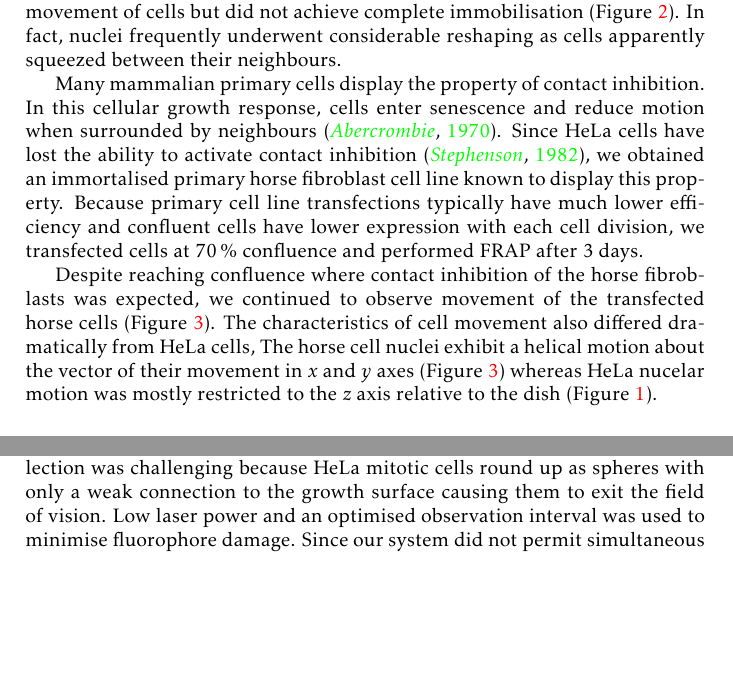
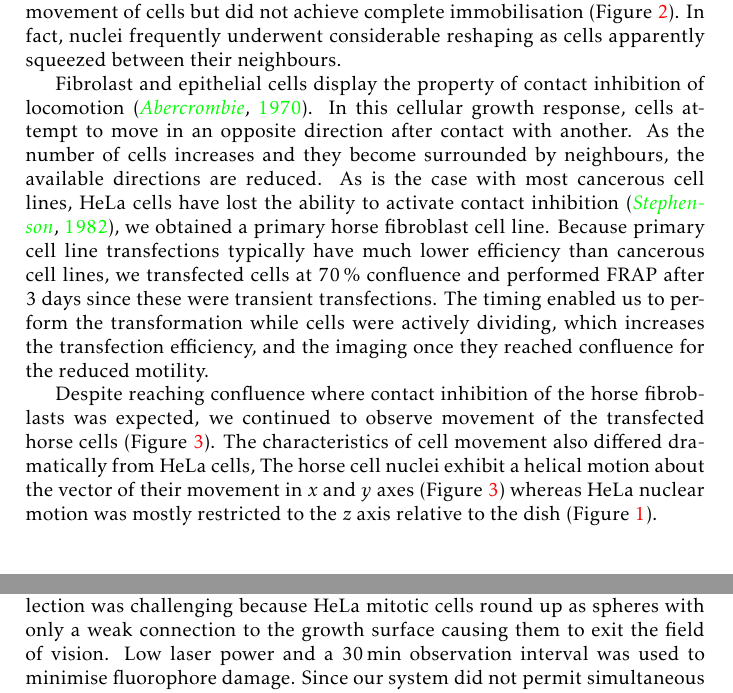
Before and after one commit to af-lab/kill-frap, a LaTeX book (kill-frap.tex, which reads sections/results.tex): two parts of pages 5 and 7 of 16 before the commit and two parts of pages 5 and 8 of 17 after it, joined at a grey line, cut so that both start at the same text, the shorter picture padded with empty space. Compiled offline with pdfLaTeX.

Commit message:
results: corrections about contact inhibition, tehcnically not senescence

```diff
--- a/sections/results.tex
+++ b/sections/results.tex
@@ -131,18 +131,24 @@
     %% We could even show the distribution of aspect ratio deviations
     %% for a sample of individual cells as a box plot as panel 2C
 
-    Many mammalian primary cells display the property of contact inhibition.
-    In this cellular growth response, cells enter senescence and reduce motion
-    when surrounded by neighbours \citep{abercrombie1970contact}.
-    Since HeLa cells have
+    Fibrolast and epithelial cells display the property of contact
+    inhibition of locomotion \citep{abercrombie1970contact}.
+    In this cellular growth response, cells attempt to move in an
+    opposite direction after contact with another.  As the number of
+    cells increases and they become surrounded by neighbours, the
+    available directions are reduced.
+    As is the case with most cancerous cell lines, HeLa cells have
     lost the ability to activate contact inhibition
     \citep{stephenson1982locomotory},
-    we obtained an immortalised primary horse fibroblast
-    cell line known to display this property.
-    Because primary cell line transfections typically have much lower efficiency
-    and confluent cells have lower expression with each cell division,
-    we transfected cells at \SI{70}{\percent} confluence
-    and performed FRAP after 3 days.
+    we obtained a primary horse fibroblast cell line.
+    Because primary cell line transfections typically have much lower
+    efficiency than cancerous cell lines, we transfected cells at
+    \pcent{70} confluence and performed FRAP after 3 days since these
+    were transient transfections.
+    The timing enabled us to perform the transformation while cells
+    were actively dividing, which increases the transfection
+    efficiency, and the imaging once they reached confluence for the
+    reduced motility.
 
     Despite reaching confluence where contact inhibition
     of the horse fibroblasts was expected,
@@ -153,7 +159,7 @@
     The horse cell nuclei exhibit a helical motion
     about the vector of their movement
     in $x$ and $y$ axes \frefp{fig:kill-frap:confluent-horse}
-    whereas HeLa nucelar motion was mostly
+    whereas HeLa nuclear motion was mostly
     restricted to the $z$ axis relative to
     the dish \frefp{fig:kill-frap:cell-movement}.
 
@@ -240,7 +246,7 @@
     This selection was challenging because HeLa mitotic cells round up
     as spheres with only a weak connection to the growth surface
     causing them to exit the field of vision.
-    Low laser power and an optimised observation interval
+    Low laser power and a \SI{30}{\min} observation interval
     was used to minimise fluorophore damage.
     Since our system did not permit simultaneous
     Z-stack and time lapse imaging,
```
Also changed, not shown: sections/results.tex (17 more changed lines).
